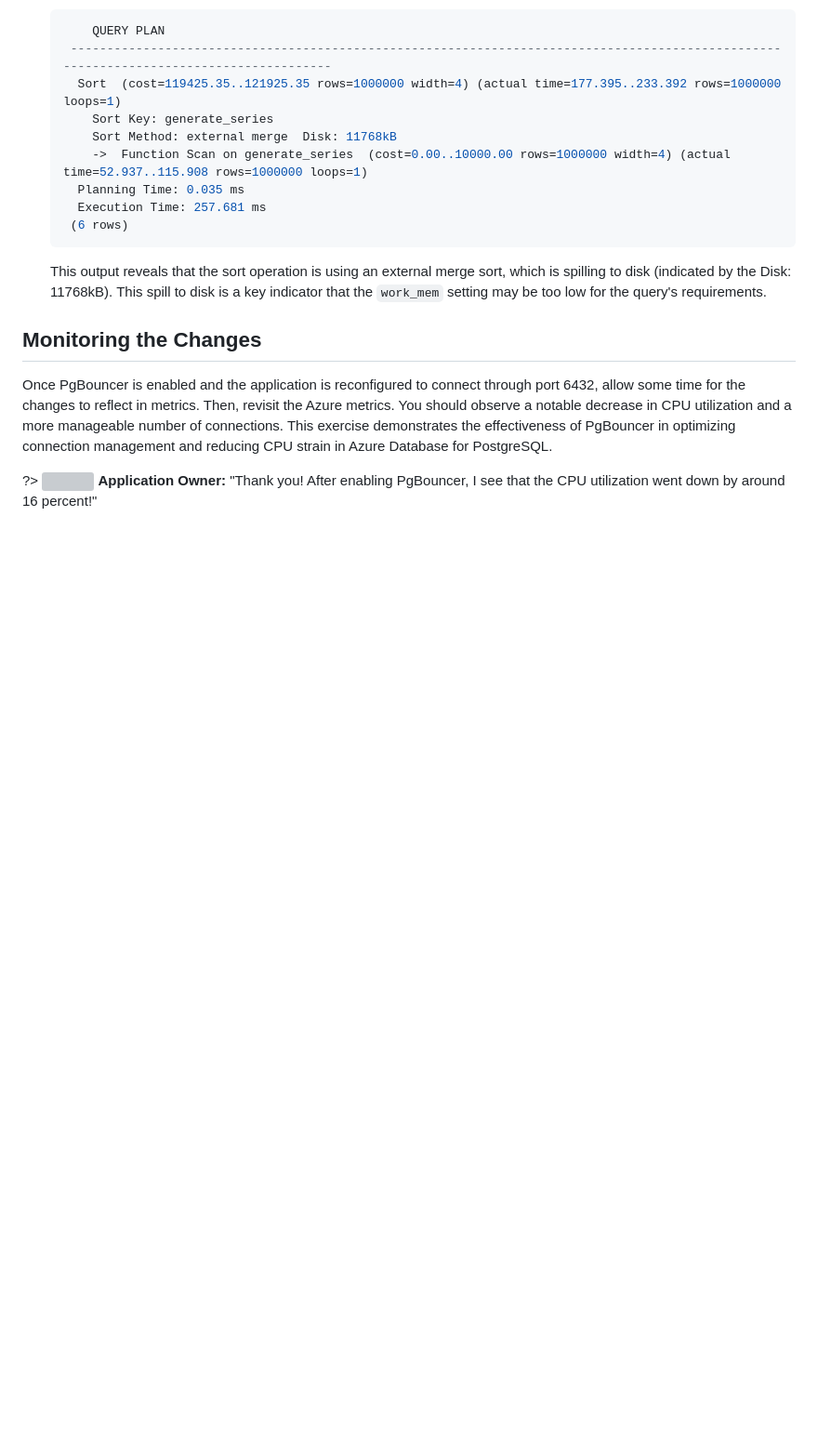
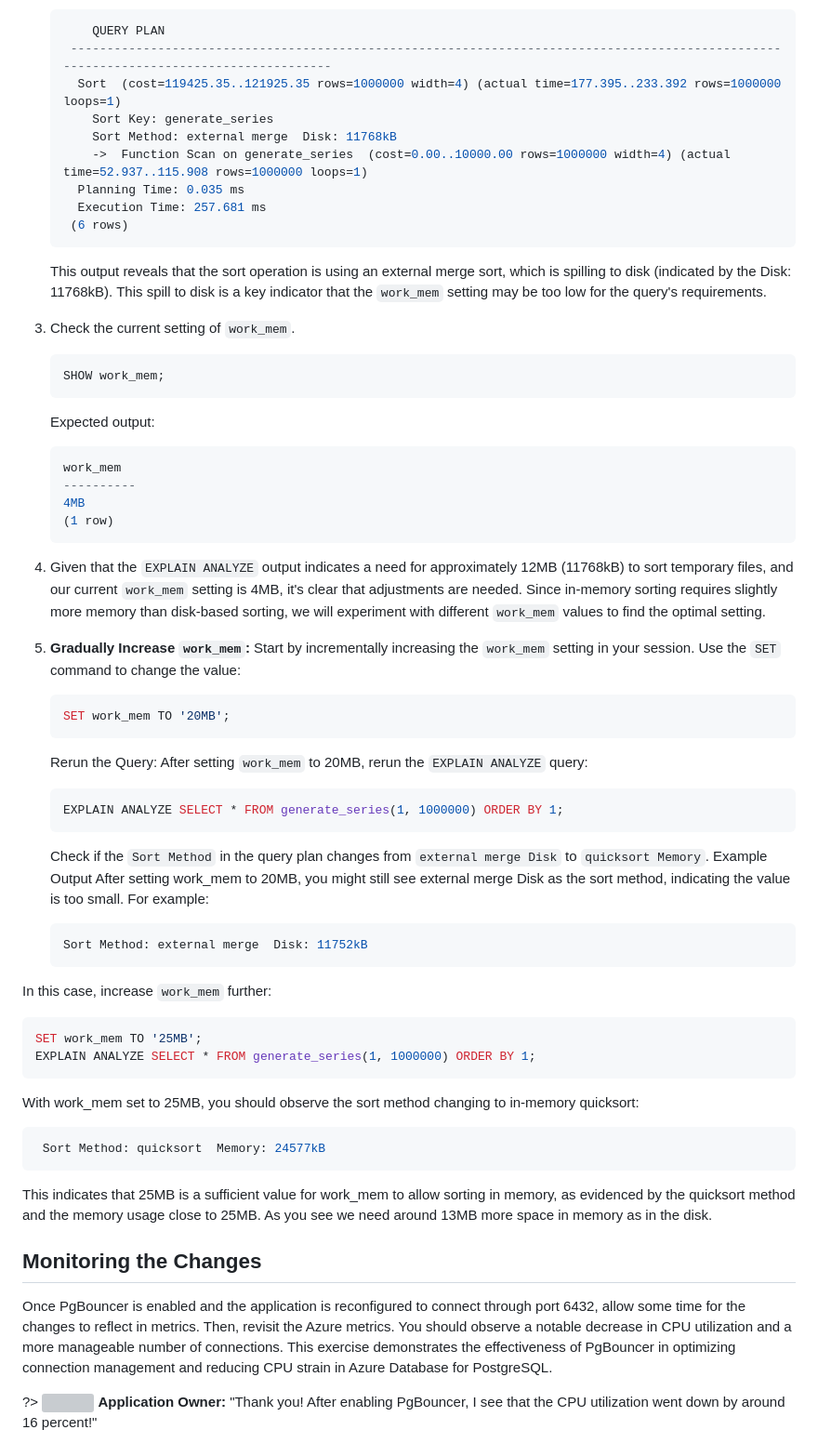
Before and after one commit to AlicjaKucharczyk/alicjakucharczyk.github.io, a Markdown page: docs/temporary-files/README.md, the part around the change printed below. Shown: that part at 93% size. GitHub-like rendering; blank space fills up the shorter version; grey boxes are pictures that could not be loaded.

Commit message:
temp files

````diff
--- a/docs/temporary-files/README.md
+++ b/docs/temporary-files/README.md
@@ -126,6 +127,59 @@ ORDER BY 1;
    ```
 
    This output reveals that the sort operation is using an external merge sort, which is spilling to disk (indicated by the Disk: 11768kB). This spill to disk is a key indicator that the `work_mem` setting may be too low for the query's requirements.
+3. Check the current setting of `work_mem`.
+
+   ```sql
+   SHOW work_mem;
+   ```
+
+   Expected output:
+   ```sql
+   work_mem
+   ----------
+   4MB
+   (1 row)
+   ```
+
+4. Given that the `EXPLAIN ANALYZE` output indicates a need for approximately 12MB (11768kB) to sort temporary files, and our current `work_mem` setting is 4MB, it's clear that adjustments are needed. Since in-memory sorting requires slightly more memory than disk-based sorting, we will experiment with different `work_mem` values to find the optimal setting.
+
+5. **Gradually Increase `work_mem`:** Start by incrementally increasing the `work_mem` setting in your session. Use the `SET` command to change the value:
+
+   ```sql
+   SET work_mem TO '20MB';
+   ```
+
+   Rerun the Query: After setting `work_mem` to 20MB, rerun the `EXPLAIN ANALYZE` query:
+
+   ```sql
+   EXPLAIN ANALYZE SELECT * FROM generate_series(1, 1000000) ORDER BY 1;
+   ```
+
+   Check if the `Sort Method` in the query plan changes from `external merge Disk` to `quicksort Memory`.
+   Example Output
+   After setting work_mem to 20MB, you might still see external merge Disk as the sort method, indicating the value is too small. For example:
+
+   ```sql
+   Sort Method: external merge  Disk: 11752kB
+   ```
+
+In this case, increase `work_mem` further:
+
+   ```sql
+   SET work_mem TO '25MB';
+   EXPLAIN ANALYZE SELECT * FROM generate_series(1, 1000000) ORDER BY 1;
+   ```
+
+   With work_mem set to 25MB, you should observe the sort method changing to in-memory quicksort:
+
+   ```sql
+    Sort Method: quicksort  Memory: 24577kB
+   ```
+
+   This indicates that 25MB is a sufficient value for work_mem to allow sorting in memory, as evidenced by the quicksort method and the memory usage close to 25MB. As you see we need around 13MB more space in memory as in the disk.
+
+
+
 
 
 ## Monitoring the Changes
````
Also changed, not shown: other parts of docs/temporary-files/README.md (+4 -2 lines), docs/media/tempfiles-after-optimization.png (added), docs/media/tempfiles-after-tuning.png (added), 2 other files.
